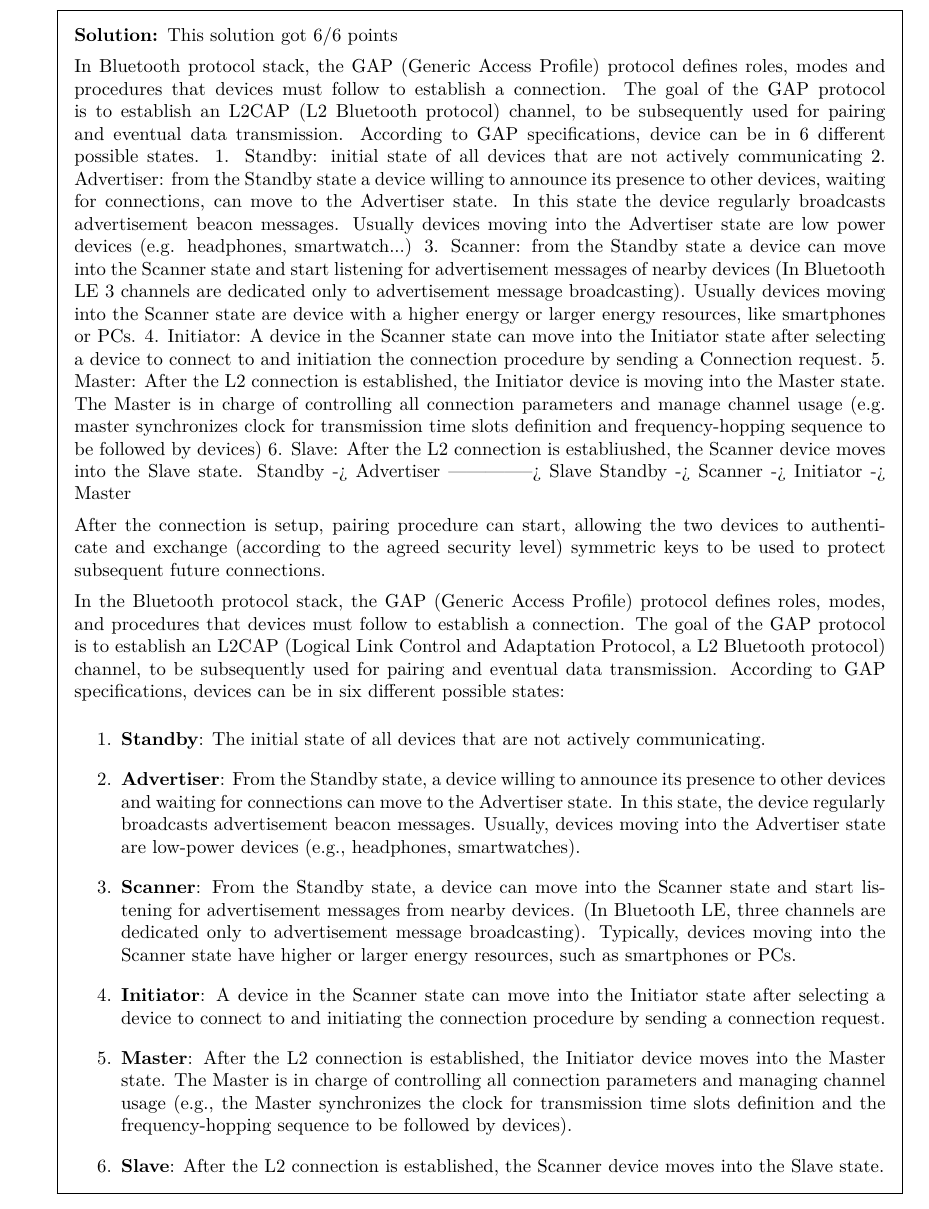
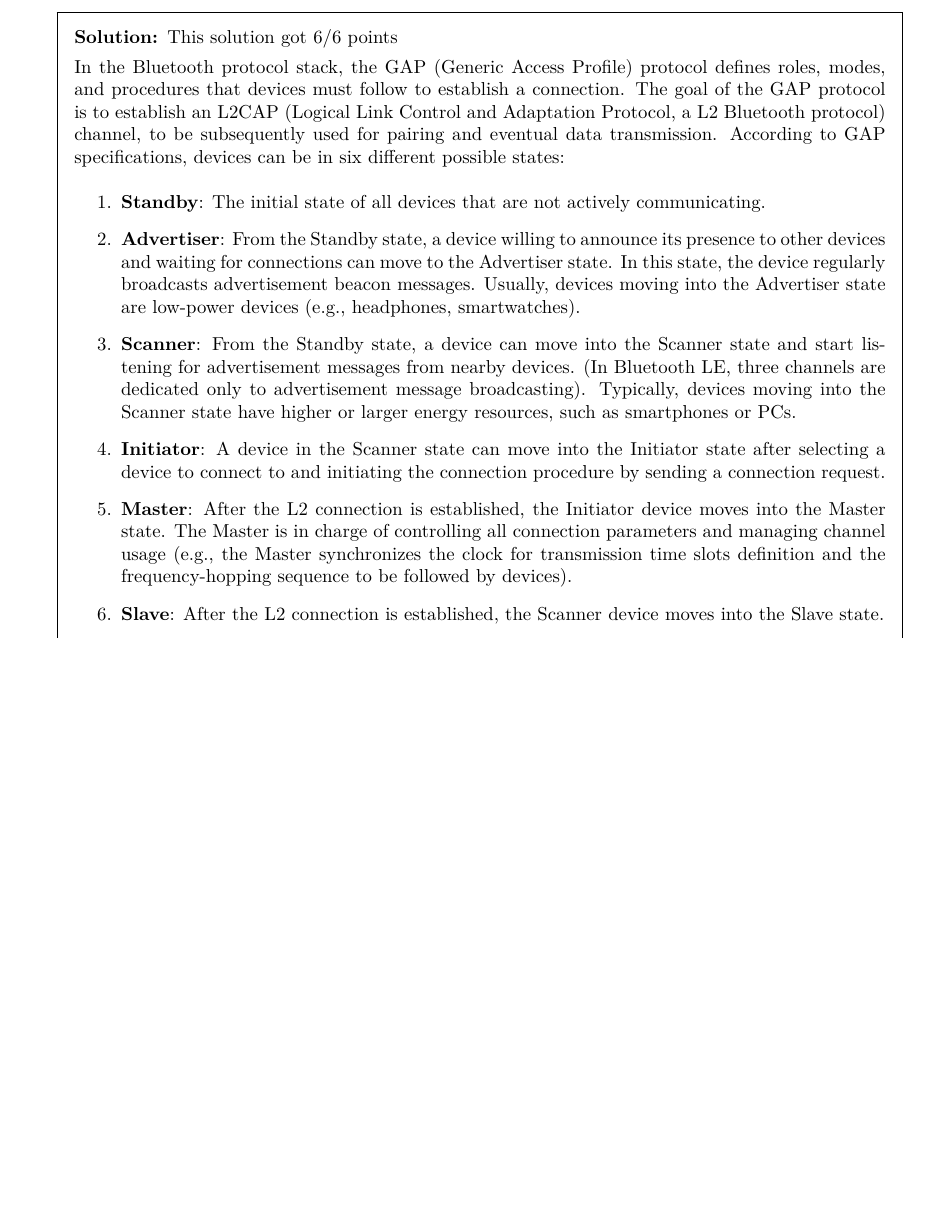
Before and after one commit to Nicolasedit/wireless-exam, a LaTeX problem sheet (main.tex, which reads questions/open/bluetooth.tex): part of page 31 of 32, cut so that both start at the same text, the shorter picture padded with empty space. Compiled offline with pdfLaTeX.

Commit message:
fixed solution

```diff
--- a/questions/open/bluetooth.tex
+++ b/questions/open/bluetooth.tex
@@ -77,18 +77,6 @@
     % cmljY2FyZG9yb3Npbg==, corrected
     This solution got 6/6 points
 
-    In Bluetooth protocol stack, the GAP (Generic Access Profile) protocol defines roles, modes and procedures that devices must follow to establish a connection. The goal of the GAP protocol is to establish an L2CAP (L2 Bluetooth protocol) channel, to be subsequently used for pairing and eventual data transmission. According to GAP specifications, device can be in 6 different possible states.
-    1. Standby: initial state of all devices that are not actively communicating
-    2. Advertiser: from the Standby state a device willing to announce its presence to other devices, waiting for connections, can move to the Advertiser state. In this state the device regularly broadcasts advertisement beacon messages. Usually devices moving into the Advertiser state are low power devices (e.g. headphones, smartwatch...)
-    3. Scanner: from the Standby state a device can move into the Scanner state and start listening for advertisement messages of nearby devices (In Bluetooth LE 3 channels are dedicated only to advertisement message broadcasting). Usually devices moving into the Scanner state are device with a higher energy or larger energy resources, like smartphones or PCs.
-    4. Initiator: A device in the Scanner state can move into the Initiator state after selecting a device to connect to and initiation the connection procedure by sending a Connection request.
-    5. Master: After the L2 connection is established, the Initiator device is moving into the Master state. The Master is in charge of controlling all connection parameters and manage channel usage (e.g. master synchronizes clock for transmission time slots definition and frequency-hopping sequence to be followed by devices)
-    6. Slave: After the L2 connection is establiushed, the Scanner device moves into the Slave state.
-    Standby -> Advertiser --------------> Slave
-    Standby -> Scanner -> Initiator -> Master
-
-    After the connection is setup, pairing procedure can start, allowing the two devices to authenticate and exchange (according to the agreed security level) symmetric keys to be used to protect subsequent future connections.
-
     In the Bluetooth protocol stack, the GAP (Generic Access Profile) protocol defines roles, modes, and procedures that devices must follow to establish a connection. The goal of the GAP protocol is to establish an L2CAP (Logical Link Control and Adaptation Protocol, a L2 Bluetooth protocol) channel, to be subsequently used for pairing and eventual data transmission. According to GAP specifications, devices can be in six different possible states:
     \begin{enumerate}
         \item \textbf{Standby}: The initial state of all devices that are not actively communicating.
```
